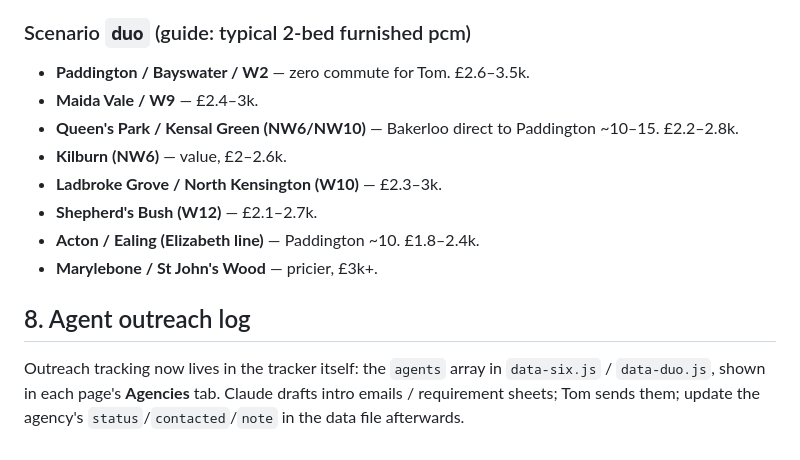
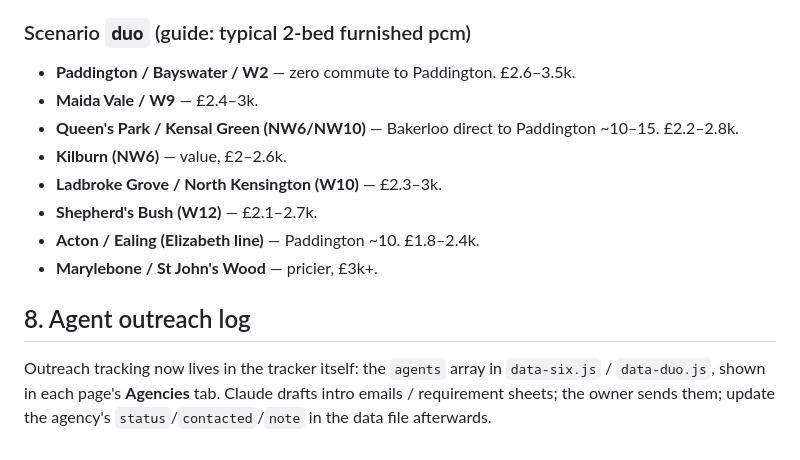
Before and after one commit to tomhagander/housing-search, a Markdown page: playbook.md, the part around the change. Rendered like a GitHub page.

```diff
--- a/playbook.md
+++ b/playbook.md
@@ -104,7 +104,7 @@ Derived from the ~30 min door-to-door constraint to Liverpool Street AND Padding
 - **Ealing Broadway / West Ealing / Acton (W3, W5, W13)** — Elizabeth line: Paddington ~10, LivSt ~22. Big houses, gardens. £3.5–5.5k. Suburban trade-off.
 
 ### Scenario `duo` (guide: typical 2-bed furnished pcm)
-- **Paddington / Bayswater / W2** — zero commute for Tom. £2.6–3.5k.
+- **Paddington / Bayswater / W2** — zero commute to Paddington. £2.6–3.5k.
 - **Maida Vale / W9** — £2.4–3k.
 - **Queen's Park / Kensal Green (NW6/NW10)** — Bakerloo direct to Paddington ~10–15. £2.2–2.8k.
 - **Kilburn (NW6)** — value, £2–2.6k.
@@ -115,4 +115,4 @@ Derived from the ~30 min door-to-door constraint to Liverpool Street AND Padding
 
 ## 8. Agent outreach log
 
-Outreach tracking now lives in the tracker itself: the `agents` array in `data-six.js` / `data-duo.js`, shown in each page's **Agencies** tab. Claude drafts intro emails / requirement sheets; Tom sends them; update the agency's `status`/`contacted`/`note` in the data file afterwards.
+Outreach tracking now lives in the tracker itself: the `agents` array in `data-six.js` / `data-duo.js`, shown in each page's **Agencies** tab. Claude drafts intro emails / requirement sheets; the owner sends them; update the agency's `status`/`contacted`/`note` in the data file afterwards.
```
Also changed, not shown: CLAUDE.md (+20 -19 lines).
